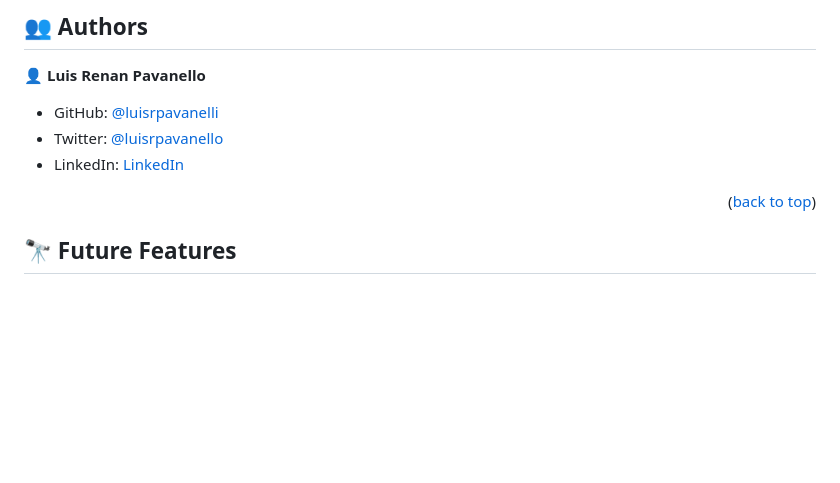
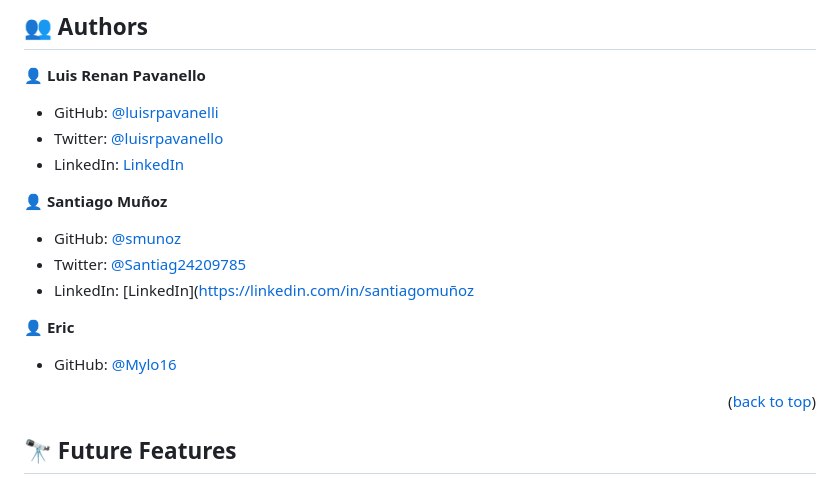
Before and after one commit to luisrpavanelli/Portfolio-Project, a Markdown page: README.md, the part around the change. Rendered like a GitHub page; blank space fills up the shorter version.

Commit message:
Add colaborators worked in this project, README.md

```diff
--- a/README.md
+++ b/README.md
@@ -95,6 +95,18 @@ To run this project, you will need a web browser, a text editor, and a local web
 - Twitter: [@luisrpavanello](https://twitter.com/luisrpavanello)
 - LinkedIn: [LinkedIn](https://linkedin.com/in/luisrpavanello)
 
+👤 **Santiago Muñoz**
+
+- GitHub: [@smunoz](https://github.com/smunoz)
+- Twitter: [@Santiag24209785](https://twitter.com/Santiag24209785)
+- LinkedIn: [LinkedIn](https://linkedin.com/in/santiagomuñoz
+
+👤 **Eric**
+
+- GitHub: [@Mylo16](https://github.com/Mylo16)
+
+
+
 <p align="right">(<a href="#readme-top">back to top</a>)</p>
 
 <!-- FUTURE FEATURES -->
```
